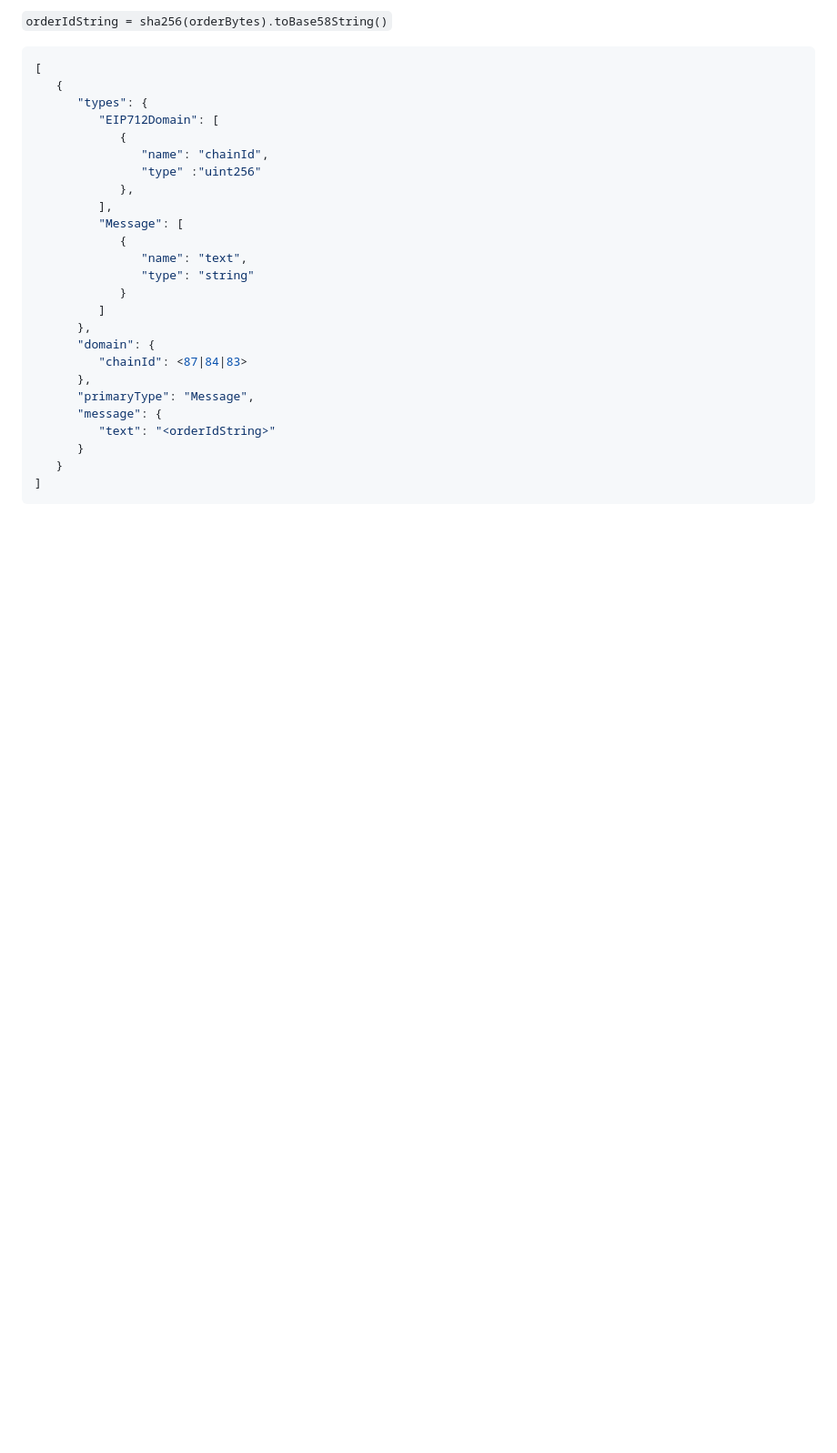
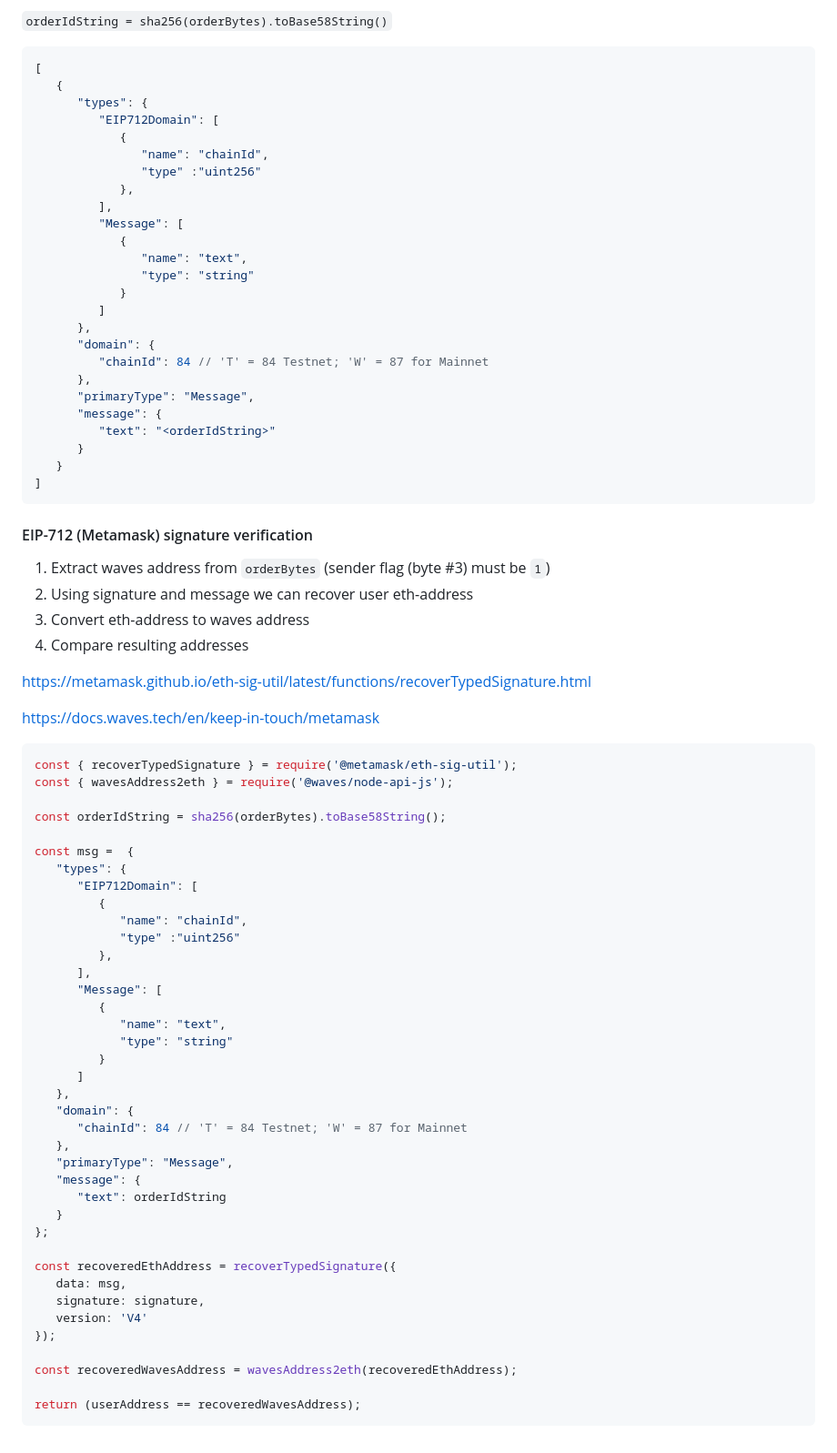
Before and after one commit to bra1nsurfer/matcher-dapp, a Markdown page: README.md, the part around the change printed below. Shown: that part at 91% size. GitHub-like rendering; blank space fills up the shorter version.

````diff
--- a/README.md
+++ b/README.md
@@ -61,7 +80,7 @@ ProviderMetamask uses EIP-712 and signTypedData version 4 function of MetaMask A
          ]
       },
       "domain": {
-         "chainId": <87|84|83>
+         "chainId": 84 // 'T' = 84 Testnet; 'W' = 87 for Mainnet
       },
       "primaryType": "Message",
       "message": {
@@ -70,3 +89,55 @@ ProviderMetamask uses EIP-712 and signTypedData version 4 function of MetaMask A
    }
 ]
 ```
+
+#### EIP-712 (Metamask) signature verification
+
+1. Extract waves address from `orderBytes` (sender flag (byte #3) must be `1`)
+1. Using signature and message we can recover user eth-address
+1. Convert eth-address to waves address
+1. Compare resulting addresses
+
+<https://metamask.github.io/eth-sig-util/latest/functions/recoverTypedSignature.html>
+
+<https://docs.waves.tech/en/keep-in-touch/metamask>
+
+```js
+const { recoverTypedSignature } = require('@metamask/eth-sig-util');
+const { wavesAddress2eth } = require('@waves/node-api-js');
+
+const orderIdString = sha256(orderBytes).toBase58String();
+
+const msg =  {
+   "types": {
+      "EIP712Domain": [
+         {
+            "name": "chainId",
+            "type" :"uint256"
+         },
+      ],
+      "Message": [
+         {
+            "name": "text",
+            "type": "string"
+         }
+      ]
+   },
+   "domain": {
+      "chainId": 84 // 'T' = 84 Testnet; 'W' = 87 for Mainnet
+   },
+   "primaryType": "Message",
+   "message": {
+      "text": orderIdString
+   }
+};
+
+const recoveredEthAddress = recoverTypedSignature({
+   data: msg,
+   signature: signature,
+   version: 'V4'
+});
+
+const recoveredWavesAddress = wavesAddress2eth(recoveredEthAddress);
+
+return (userAddress == recoveredWavesAddress);
+```
````
Also changed, not shown: other parts of README.md (+41 -22 lines).
